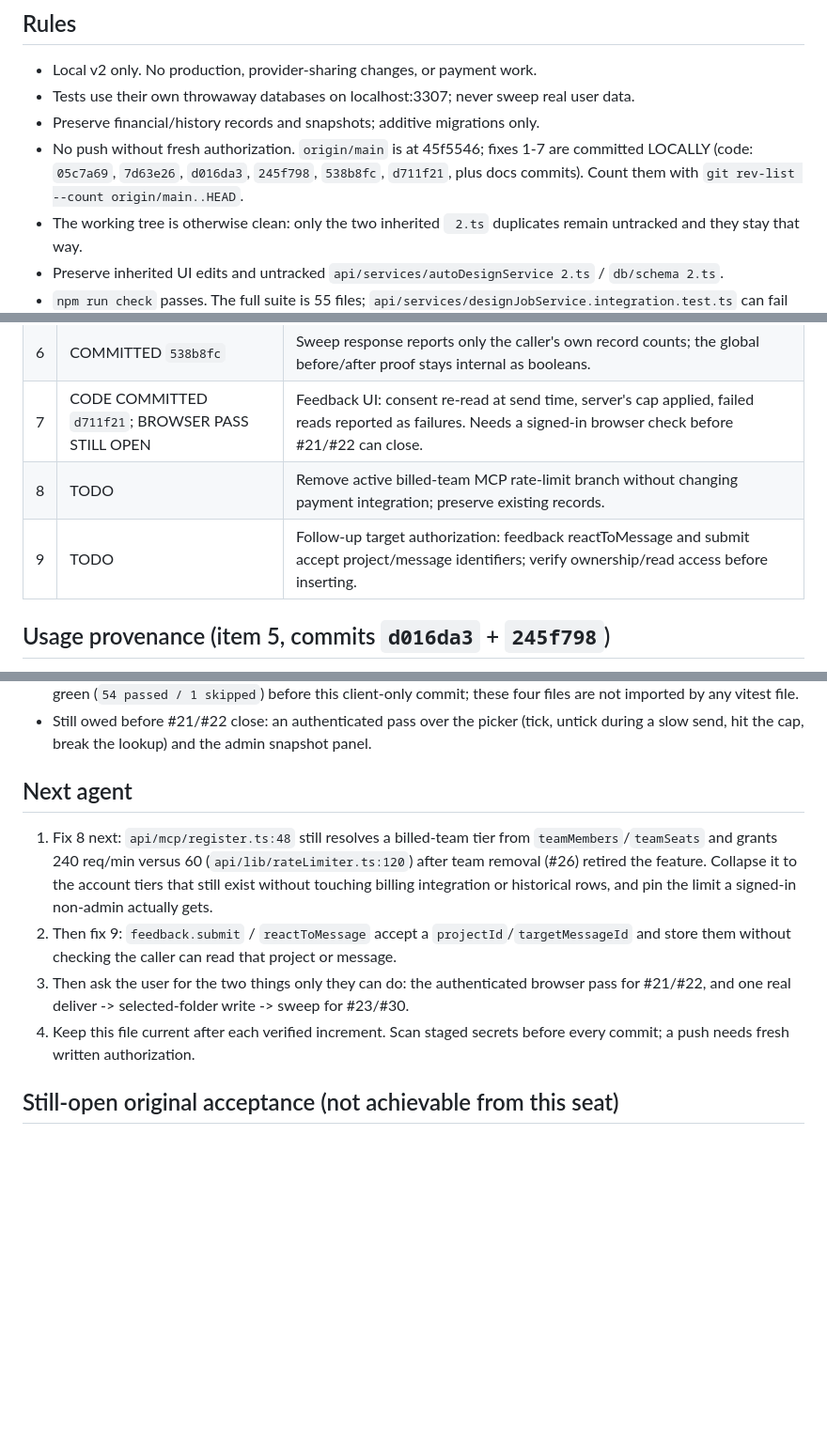
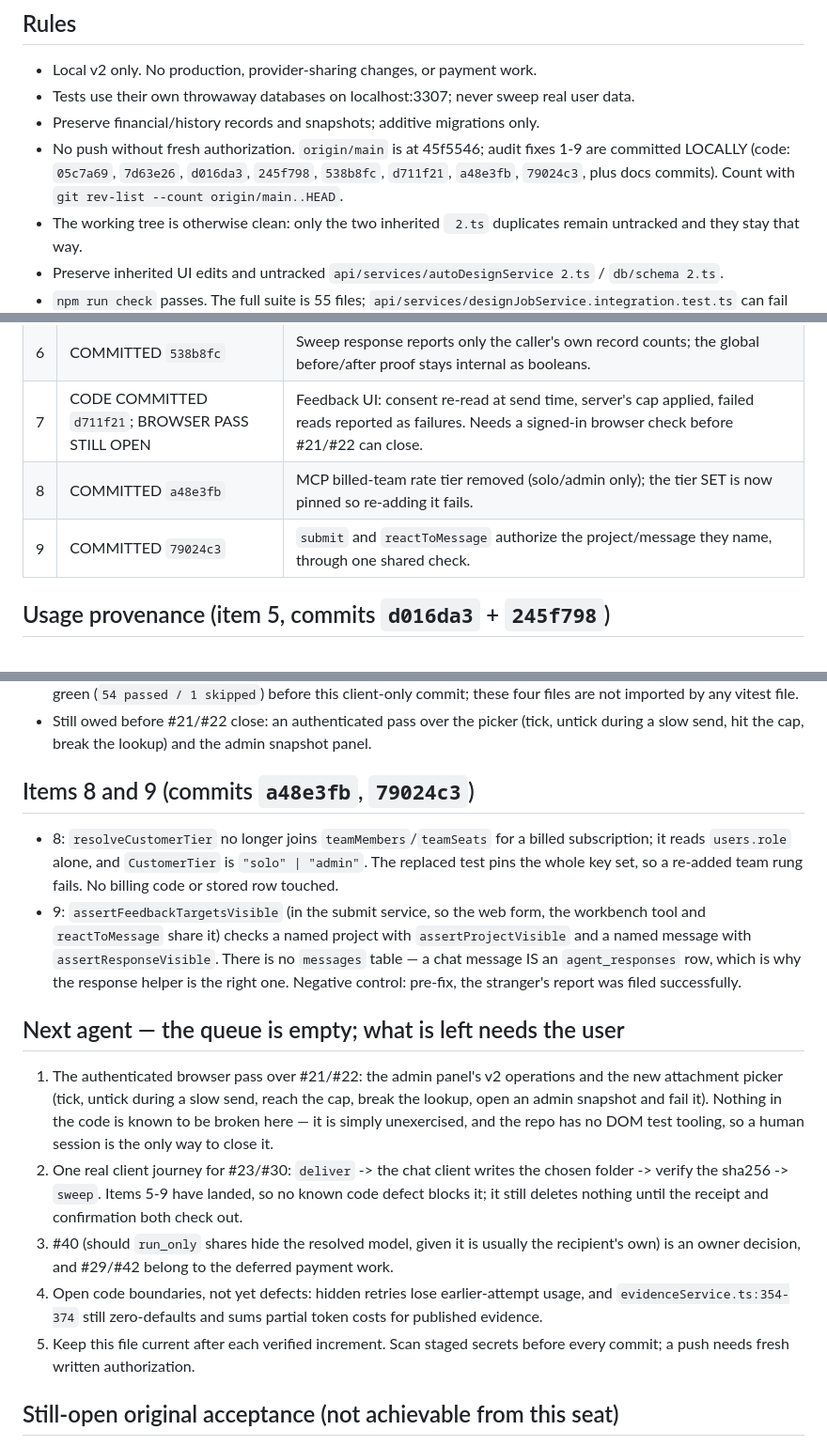
Before and after one commit to DeeWaanAI/pipeline, a Markdown page: FIX-PROGRESS.md, 3 parts joined by grey strips. Shown at 94% size. Rendered like a GitHub page; blank space fills up the shorter version.

Commit message:
docs(v2): close out the audit queue and hand the user-blocked remainder on
Items 1-9 are committed. What is left is a signed-in browser pass, one real
deliver-and-sweep, the run_only model-visibility decision, and the deferred
payment work — none of which is blocked by a known code defect.

```diff
--- a/FIX-PROGRESS.md
+++ b/FIX-PROGRESS.md
@@ -6,7 +6,7 @@ Updated: 2026-09-23. Work in small verified increments; do not mark the overall
 - Local v2 only. No production, provider-sharing changes, or payment work.
 - Tests use their own throwaway databases on localhost:3307; never sweep real user data.
 - Preserve financial/history records and snapshots; additive migrations only.
-- No push without fresh authorization. `origin/main` is at 45f5546; fixes 1-7 are committed LOCALLY (code: `05c7a69`, `7d63e26`, `d016da3`, `245f798`, `538b8fc`, `d711f21`, plus docs commits). Count them with `git rev-list --count origin/main..HEAD`.
+- No push without fresh authorization. `origin/main` is at 45f5546; audit fixes 1-9 are committed LOCALLY (code: `05c7a69`, `7d63e26`, `d016da3`, `245f798`, `538b8fc`, `d711f21`, `a48e3fb`, `79024c3`, plus docs commits). Count with `git rev-list --count origin/main..HEAD`.
 - The working tree is otherwise clean: only the two inherited ` 2.ts` duplicates remain untracked and they stay that way.
 - Preserve inherited UI edits and untracked `api/services/autoDesignService 2.ts` / `db/schema 2.ts`.
 - `npm run check` passes. The full suite is 55 files; `api/services/designJobService.integration.test.ts` can fail the parallel run with `spawnSync npx ETIMEDOUT` inside its `pushSchema()` helper (a 150s drizzle-kit timeout under contention, worst right after a container restart). It passes 8/8 alone — rerun it in isolation before treating it as a real failure.
@@ -21,8 +21,8 @@ Updated: 2026-09-23. Work in small verified increments; do not mark the overall
 | 5 | DONE (5a `d016da3`, 5b `245f798`) | Adapters report whether usage was measured; unproven counts reach the ledger as ABSENT and price as UNKNOWN. Legacy rows without the flag are unknown, not zero. |
 | 6 | COMMITTED `538b8fc` | Sweep response reports only the caller's own record counts; the global before/after proof stays internal as booleans. |
 | 7 | CODE COMMITTED `d711f21`; BROWSER PASS STILL OPEN | Feedback UI: consent re-read at send time, server's cap applied, failed reads reported as failures. Needs a signed-in browser check before #21/#22 can close. |
-| 8 | TODO | Remove active billed-team MCP rate-limit branch without changing payment integration; preserve existing records. |
-| 9 | TODO | Follow-up target authorization: feedback reactToMessage and submit accept project/message identifiers; verify ownership/read access before inserting. |
+| 8 | COMMITTED `a48e3fb` | MCP billed-team rate tier removed (solo/admin only); the tier SET is now pinned so re-adding it fails. |
+| 9 | COMMITTED `79024c3` | `submit` and `reactToMessage` authorize the project/message they name, through one shared check. |
 
 ## Usage provenance (item 5, commits `d016da3` + `245f798`)
 - `api/lib/providers/base.ts` `normalizeTokenUsage(prompt, completion, total?)` sets
@@ -67,11 +67,16 @@ Updated: 2026-09-23. Work in small verified increments; do not mark the overall
 - Verified: `tsc -b`, `npm run i18n:check` (en/zh parity) and `npm run build` all pass. NOT browser-verified — no DOM test tooling exists in this repo and signing in needs the user's own session. The full server suite was last green (`54 passed / 1 skipped`) before this client-only commit; these four files are not imported by any vitest file.
 - Still owed before #21/#22 close: an authenticated pass over the picker (tick, untick during a slow send, hit the cap, break the lookup) and the admin snapshot panel.
 
-## Next agent
-1. Fix 8 next: `api/mcp/register.ts:48` still resolves a billed-team tier from `teamMembers`/`teamSeats` and grants 240 req/min versus 60 (`api/lib/rateLimiter.ts:120`) after team removal (#26) retired the feature. Collapse it to the account tiers that still exist without touching billing integration or historical rows, and pin the limit a signed-in non-admin actually gets.
-2. Then fix 9: `feedback.submit` / `reactToMessage` accept a `projectId`/`targetMessageId` and store them without checking the caller can read that project or message.
-3. Then ask the user for the two things only they can do: the authenticated browser pass for #21/#22, and one real deliver -> selected-folder write -> sweep for #23/#30.
-4. Keep this file current after each verified increment. Scan staged secrets before every commit; a push needs fresh written authorization.
+## Items 8 and 9 (commits `a48e3fb`, `79024c3`)
+- 8: `resolveCustomerTier` no longer joins `teamMembers`/`teamSeats` for a billed subscription; it reads `users.role` alone, and `CustomerTier` is `"solo" | "admin"`. The replaced test pins the whole key set, so a re-added team rung fails. No billing code or stored row touched.
+- 9: `assertFeedbackTargetsVisible` (in the submit service, so the web form, the workbench tool and `reactToMessage` share it) checks a named project with `assertProjectVisible` and a named message with `assertResponseVisible`. There is no `messages` table — a chat message IS an `agent_responses` row, which is why the response helper is the right one. Negative control: pre-fix, the stranger's report was filed successfully.
+
+## Next agent — the queue is empty; what is left needs the user
+1. The authenticated browser pass over #21/#22: the admin panel's v2 operations and the new attachment picker (tick, untick during a slow send, reach the cap, break the lookup, open an admin snapshot and fail it). Nothing in the code is known to be broken here — it is simply unexercised, and the repo has no DOM test tooling, so a human session is the only way to close it.
+2. One real client journey for #23/#30: `deliver` -> the chat client writes the chosen folder -> verify the sha256 -> `sweep`. Items 5-9 have landed, so no known code defect blocks it; it still deletes nothing until the receipt and confirmation both check out.
+3. #40 (should `run_only` shares hide the resolved model, given it is usually the recipient's own) is an owner decision, and #29/#42 belong to the deferred payment work.
+4. Open code boundaries, not yet defects: hidden retries lose earlier-attempt usage, and `evidenceService.ts:354-374` still zero-defaults and sums partial token costs for published evidence.
+5. Keep this file current after each verified increment. Scan staged secrets before every commit; a push needs fresh written authorization.
 
 ## Still-open original acceptance (not achievable from this seat)
 - #21/#22: authenticated browser verification outstanding; the four inherited UI files are still uncommitted.
```
